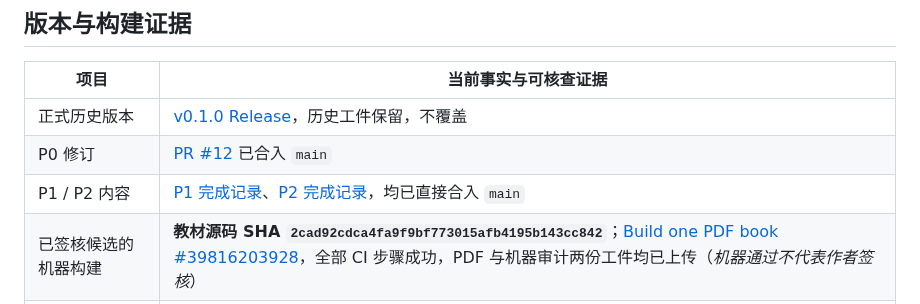
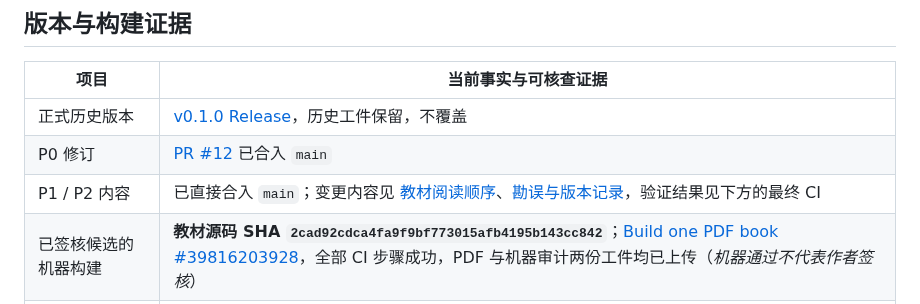
Before and after one commit to CoCoThink/ai-by-intuition, a Markdown page: docs/V2_RELEASE_READINESS.md, the part around the change. Rendered like a GitHub page.

Commit message:
docs: remove references to retired review milestones and keep publication links valid

```diff
--- a/docs/V2_RELEASE_READINESS.md
+++ b/docs/V2_RELEASE_READINESS.md
@@ -9,7 +9,7 @@
 | --- | --- |
 | 正式历史版本 | [v0.1.0 Release](https://github.com/CoCoThink/ai-by-intuition/releases/tag/v0.1.0)，历史工件保留，不覆盖 |
 | P0 修订 | [PR #12](https://github.com/CoCoThink/ai-by-intuition/pull/12) 已合入 `main` |
-| P1 / P2 内容 | [P1 完成记录](P1_COMPLETION.md)、[P2 完成记录](P2_COMPLETION.md)，均已直接合入 `main` |
+| P1 / P2 内容 | 已直接合入 `main`；变更内容见 [教材阅读顺序](../book/README.md)、[勘误与版本记录](ERRATA.md)，验证结果见下方的最终 CI |
 | 已签核候选的机器构建 | **教材源码 SHA `2cad92cdca4fa9f9bf773015afb4195b143cc842`**；[Build one PDF book #39816203928](https://github.com/CoCoThink/ai-by-intuition/actions/runs/39816203928)，全部 CI 步骤成功，PDF 与机器审计两份工件均已上传（*机器通过不代表作者签核*） |
 | 该次 PDF 统计 | **126 页**、Tagged PDF 2.0；MathML-AF **1,836 / 1,836**，独立 MathML 文档 1,128 |
 | 该次 veraPDF | **PDF/UA-2 compliant**；`passedRules=1727`、`failedRules=0`、`passedChecks=949653`、`failedChecks=0`，veraPDF 1.30.2 |
```
